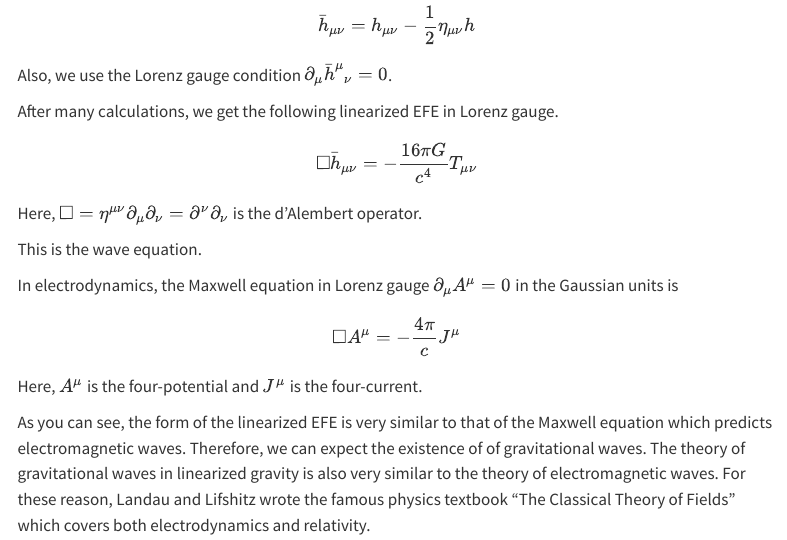
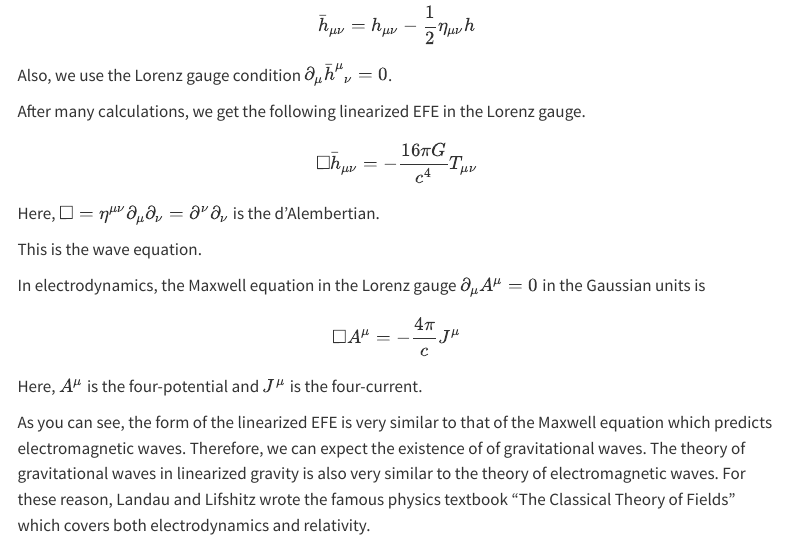
Before and after one commit to mgjeon/mgjeon.github.io, a Quarto document (posts/baisc_GWs/index.qmd): the page in a window 1100 px wide, from 2090 px down. Rendered offline with R 4.5, knitr and Pandoc in place of Quarto, with nearby package versions; menus at the side of the page are left out.

Commit message:
update basics of GWs

```diff
--- a/posts/baisc_GWs/index.qmd
+++ b/posts/baisc_GWs/index.qmd
@@ -129,17 +129,17 @@ $$
 
 Also, we use the Lorenz gauge condition $\partial_{\mu} \bar{h}^{\mu}{}_{\nu} = 0$.
 
-After many calculations, we get the following linearized EFE in Lorenz gauge.
+After many calculations, we get the following linearized EFE in the Lorenz gauge.
 
 $$
 \Box \bar{h}_{\mu \nu} = - \frac{16 \pi G}{c^4} T_{\mu \nu}
 $$
 
-Here, $\Box = \eta^{\mu \nu}\partial_{\mu}\partial_{\nu} = \partial^{\nu} \partial_{\nu}$ is the d'Alembert operator.
+Here, $\Box = \eta^{\mu \nu}\partial_{\mu}\partial_{\nu} = \partial^{\nu} \partial_{\nu}$ is the d'Alembertian.
 
 This is the wave equation.
 
-In electrodynamics, the Maxwell equation in Lorenz gauge $\partial_{\mu}A^{\mu}=0$ in the Gaussian units is
+In electrodynamics, the Maxwell equation in the Lorenz gauge $\partial_{\mu}A^{\mu}=0$ in the Gaussian units is
 
 $$
 \Box A^{\mu} = -\frac{4 \pi}{c} J^{\mu}
```
